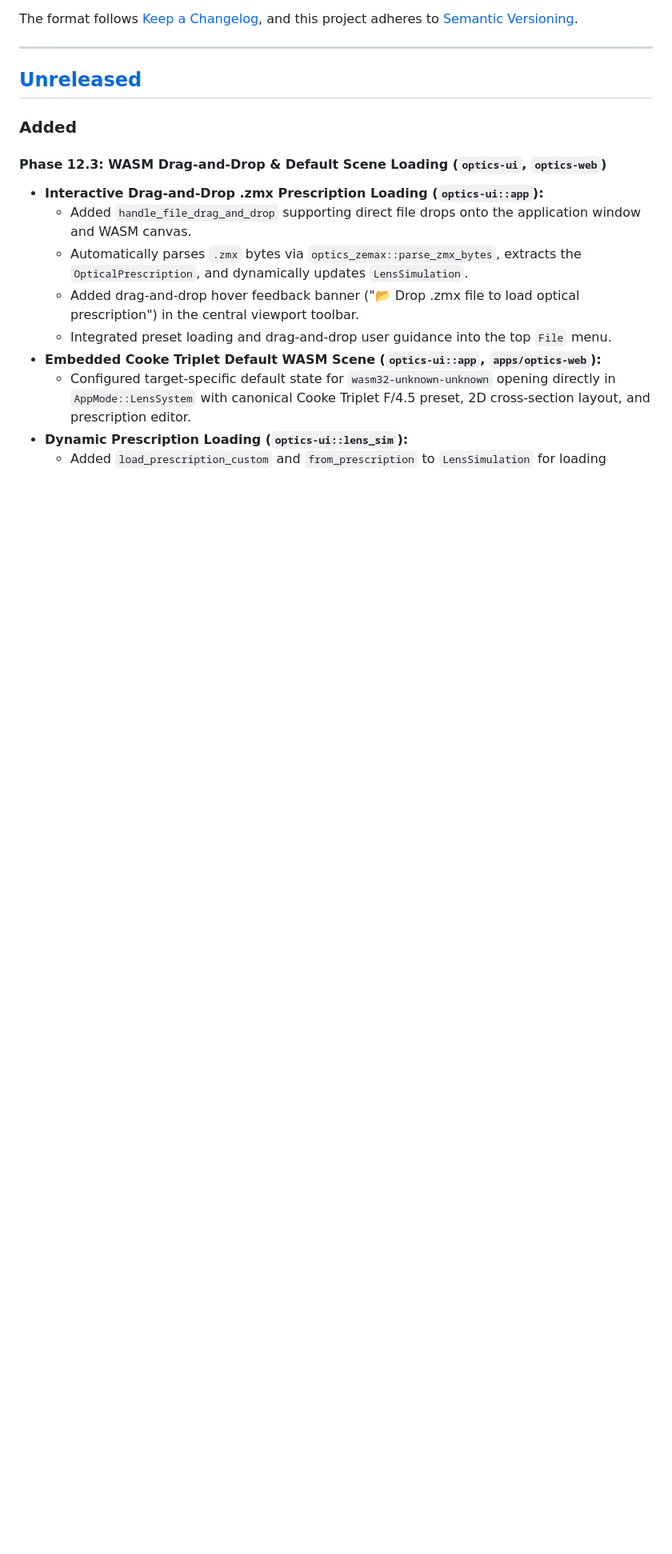
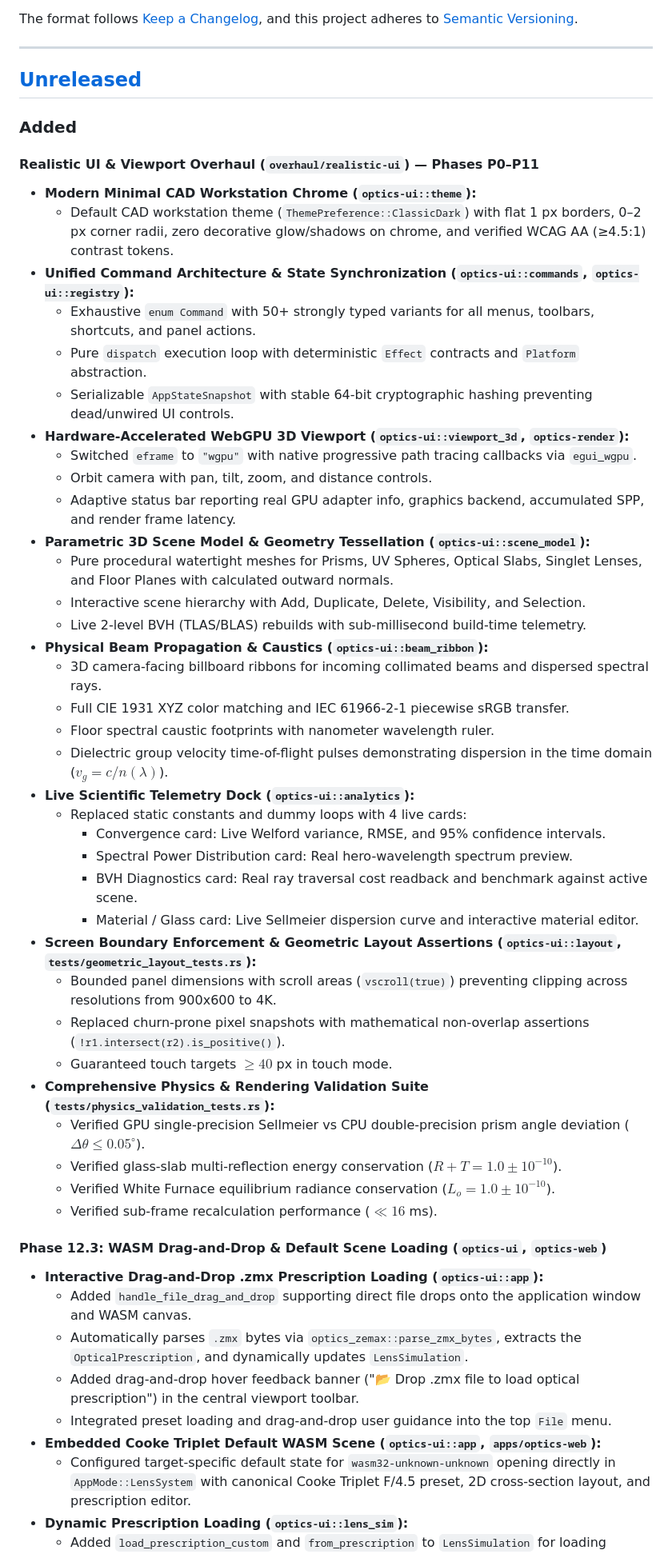
Before and after one commit to AlexCri5an/optics-lab, a Markdown page: CHANGELOG.md, the part around the change. Shown at 80% size. Drawn GitHub-style; blank space fills up the shorter version.

Commit message:
docs: update documentation, style spec, audit resolution, and roadmap (P11)

```diff
--- a/CHANGELOG.md
+++ b/CHANGELOG.md
@@ -9,6 +9,42 @@ The format follows [Keep a Changelog](https://keepachangelog.com/en/1.0.0/), and
 ## [Unreleased]
 
 ### Added
+
+#### Realistic UI & Viewport Overhaul (`overhaul/realistic-ui`) — Phases P0–P11
+- **Modern Minimal CAD Workstation Chrome (`optics-ui::theme`):**
+  - Default CAD workstation theme (`ThemePreference::ClassicDark`) with flat 1 px borders, 0–2 px corner radii, zero decorative glow/shadows on chrome, and verified WCAG AA (≥4.5:1) contrast tokens.
+- **Unified Command Architecture & State Synchronization (`optics-ui::commands`, `optics-ui::registry`):**
+  - Exhaustive `enum Command` with 50+ strongly typed variants for all menus, toolbars, shortcuts, and panel actions.
+  - Pure `dispatch` execution loop with deterministic `Effect` contracts and `Platform` abstraction.
+  - Serializable `AppStateSnapshot` with stable 64-bit cryptographic hashing preventing dead/unwired UI controls.
+- **Hardware-Accelerated WebGPU 3D Viewport (`optics-ui::viewport_3d`, `optics-render`):**
+  - Switched `eframe` to `"wgpu"` with native progressive path tracing callbacks via `egui_wgpu`.
+  - Orbit camera with pan, tilt, zoom, and distance controls.
+  - Adaptive status bar reporting real GPU adapter info, graphics backend, accumulated SPP, and render frame latency.
+- **Parametric 3D Scene Model & Geometry Tessellation (`optics-ui::scene_model`):**
+  - Pure procedural watertight meshes for Prisms, UV Spheres, Optical Slabs, Singlet Lenses, and Floor Planes with calculated outward normals.
+  - Interactive scene hierarchy with Add, Duplicate, Delete, Visibility, and Selection.
+  - Live 2-level BVH (TLAS/BLAS) rebuilds with sub-millisecond build-time telemetry.
+- **Physical Beam Propagation & Caustics (`optics-ui::beam_ribbon`):**
+  - 3D camera-facing billboard ribbons for incoming collimated beams and dispersed spectral rays.
+  - Full CIE 1931 XYZ color matching and IEC 61966-2-1 piecewise sRGB transfer.
+  - Floor spectral caustic footprints with nanometer wavelength ruler.
+  - Dielectric group velocity time-of-flight pulses demonstrating dispersion in the time domain ($v_g = c / n(\lambda)$).
+- **Live Scientific Telemetry Dock (`optics-ui::analytics`):**
+  - Replaced static constants and dummy loops with 4 live cards:
+    - Convergence card: Live Welford variance, RMSE, and 95% confidence intervals.
+    - Spectral Power Distribution card: Real hero-wavelength spectrum preview.
+    - BVH Diagnostics card: Real ray traversal cost readback and benchmark against active scene.
+    - Material / Glass card: Live Sellmeier dispersion curve and interactive material editor.
+- **Screen Boundary Enforcement & Geometric Layout Assertions (`optics-ui::layout`, `tests/geometric_layout_tests.rs`):**
+  - Bounded panel dimensions with scroll areas (`vscroll(true)`) preventing clipping across resolutions from 900x600 to 4K.
+  - Replaced churn-prone pixel snapshots with mathematical non-overlap assertions (`!r1.intersect(r2).is_positive()`).
+  - Guaranteed touch targets $\ge 40$ px in touch mode.
+- **Comprehensive Physics & Rendering Validation Suite (`tests/physics_validation_tests.rs`):**
+  - Verified GPU single-precision Sellmeier vs CPU double-precision prism angle deviation ($\Delta \theta \le 0.05^\circ$).
+  - Verified glass-slab multi-reflection energy conservation ($R + T = 1.0 \pm 10^{-10}$).
+  - Verified White Furnace equilibrium radiance conservation ($L_o = 1.0 \pm 10^{-10}$).
+  - Verified sub-frame recalculation performance ($\ll 16$ ms).
 
 #### Phase 12.3: WASM Drag-and-Drop & Default Scene Loading (`optics-ui`, `optics-web`)
 - **Interactive Drag-and-Drop .zmx Prescription Loading (`optics-ui::app`):**
```
Also changed, not shown: TODO.md (+15 -15 lines).
